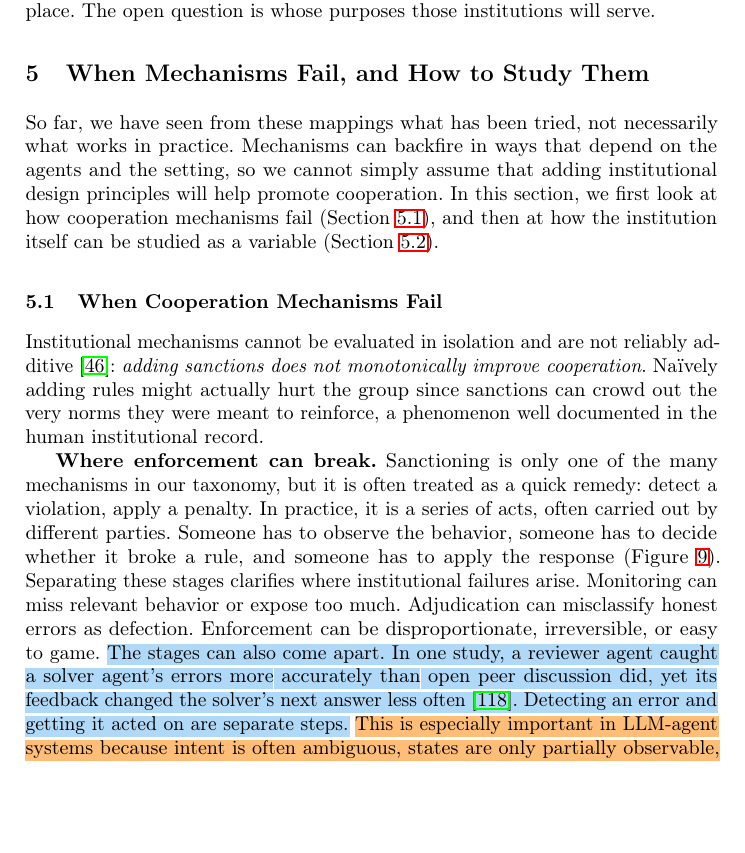
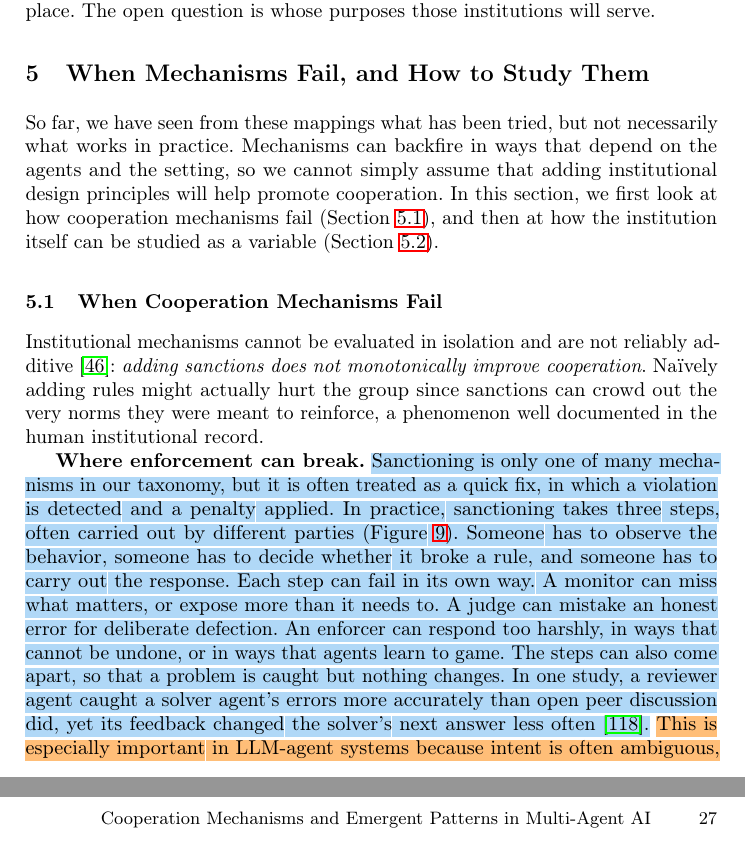
Before and after one commit to van-truong/institutional-design-for-ai-agents, a LaTeX paper (manuscript/manuscript.tex): part of page 20 of 47 before the commit and two parts of pages 20 and 27 of 47 after it, the two joined at a grey line, cut so that both start at the same text, the shorter picture padded with empty space. Compiled offline with pdfLaTeX.

Commit message:
Sec. 5: 'but not necessarily what works'; 'Where enforcement can break' rewritten in full sentences with transitions (highlighted)

```diff
--- a/manuscript/manuscript.tex
+++ b/manuscript/manuscript.tex
@@ -337,14 +337,13 @@ Nothing presented in our taxonomy is reserved solely for human designers. The re
 
 \section{When Mechanisms Fail, and How to Study Them}\label{sec:study}
 
-So far, we have seen from these mappings what has been tried, not necessarily what works in practice. Mechanisms can backfire in ways that depend on the agents and the setting, so we cannot simply assume that adding institutional design principles will help promote cooperation. In this section, we first look at how cooperation mechanisms fail (Section~\mbox{\ref{sec:failures}}), and then at how the institution itself can be studied as a variable (Section~\mbox{\ref{sec:evaluation}}).
+So far, we have seen from these mappings what has been tried, but not necessarily what works in practice. Mechanisms can backfire in ways that depend on the agents and the setting, so we cannot simply assume that adding institutional design principles will help promote cooperation. In this section, we first look at how cooperation mechanisms fail (Section~\mbox{\ref{sec:failures}}), and then at how the institution itself can be studied as a variable (Section~\mbox{\ref{sec:evaluation}}).
 
 \subsection{When Cooperation Mechanisms Fail}\label{sec:failures}
 
 Institutional mechanisms cannot be evaluated in isolation and are not reliably additive~\citep{herrmannAntisocialPunishmentSocieties2008}: \textit{adding sanctions does not monotonically improve cooperation}. Na\"ively adding rules might actually hurt the group since sanctions can crowd out the very norms they were meant to reinforce, a phenomenon well documented in the human institutional record.
 
-\textbf{Where enforcement can break.} Sanctioning is only one of the many mechanisms in our taxonomy, but it is often treated as a quick remedy: detect a violation, apply a penalty. In practice, it is a series of acts, often carried out by different parties. Someone has to observe the behavior, someone has to decide whether it broke a rule, and someone has to apply the response (Figure~\mbox{\ref{fig:design-dimensions}}). Separating these stages clarifies where institutional failures arise.
-Monitoring can miss relevant behavior or expose too much. Adjudication can misclassify honest errors as defection. Enforcement can be disproportionate, irreversible, or easy to game. \chg{The stages can also come apart. In one study, a reviewer agent caught a solver agent's errors more accurately than open peer discussion did, yet its feedback changed the solver's next answer less often~\mbox{\citep{yang2026uptake}}. Detecting an error and getting it acted on are separate steps.} \aiflag{This is especially important in LLM-agent systems because intent is often ambiguous, states are only partially observable, and outputs may be wrong without being strategically deceptive.}
+\textbf{Where enforcement can break.} \chg{Sanctioning is only one of many mechanisms in our taxonomy, but it is often treated as a quick fix, in which a violation is detected and a penalty applied. In practice, sanctioning takes three steps, often carried out by different parties (Figure~\mbox{\ref{fig:design-dimensions}}). Someone has to observe the behavior, someone has to decide whether it broke a rule, and someone has to carry out the response. Each step can fail in its own way. A monitor can miss what matters, or expose more than it needs to. A judge can mistake an honest error for deliberate defection. An enforcer can respond too harshly, in ways that cannot be undone, or in ways that agents learn to game. The steps can also come apart, so that a problem is caught but nothing changes. In one study, a reviewer agent caught a solver agent's errors more accurately than open peer discussion did, yet its feedback changed the solver's next answer less often~\mbox{\citep{yang2026uptake}}.} \aiflag{This is especially important in LLM-agent systems because intent is often ambiguous, states are only partially observable, and outputs may be wrong without being strategically deceptive.}
 
 \begin{figure}[!ht]
   \centering
```
